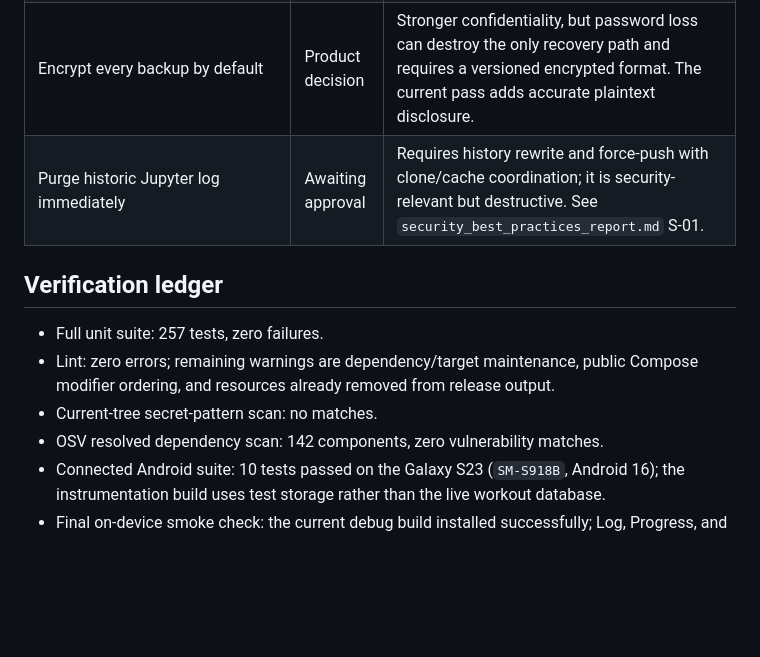
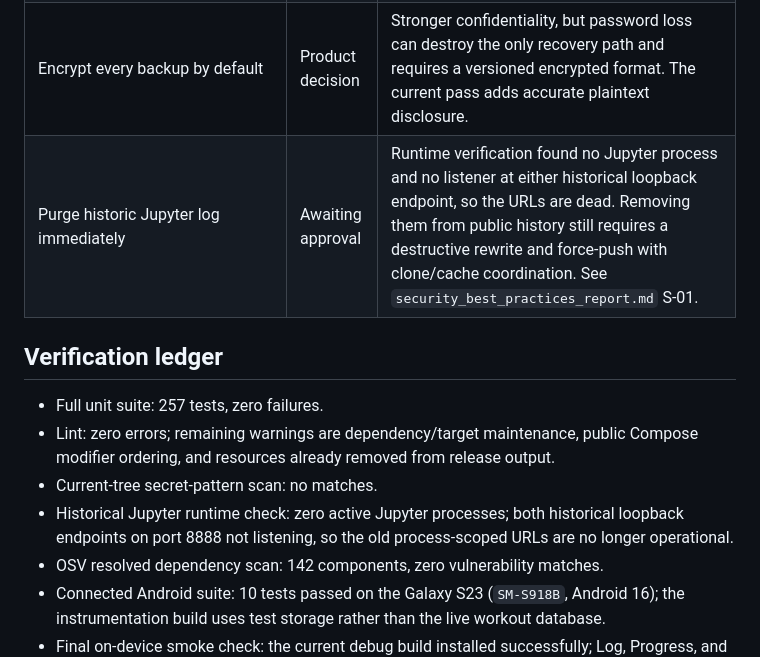
Before and after one commit to PheNOm004/workout-tracker, a Markdown page: docs/optimization-audit-2026-08-25.md, the part around the change. Rendered like a GitHub page; blank space fills up the shorter version.

Commit message:
docs: confirm historic Jupyter endpoint is inactive

```diff
--- a/docs/optimization-audit-2026-08-25.md
+++ b/docs/optimization-audit-2026-08-25.md
@@ -32,7 +32,7 @@
 | Cache `SurfaceCard` draw brushes | Rejected | Size-aware invalidation adds complexity and the prior audit found no profiler evidence that brush allocation is material. |
 | Rewrite capped exercise search or virtualize the one-open category | Rejected | The 40-result cap bounds composition and no device typing/expansion jank is observed. Retain until a trace shows a bottleneck. |
 | Encrypt every backup by default | Product decision | Stronger confidentiality, but password loss can destroy the only recovery path and requires a versioned encrypted format. The current pass adds accurate plaintext disclosure. |
-| Purge historic Jupyter log immediately | Awaiting approval | Requires history rewrite and force-push with clone/cache coordination; it is security-relevant but destructive. See `security_best_practices_report.md` S-01. |
+| Purge historic Jupyter log immediately | Awaiting approval | Runtime verification found no Jupyter process and no listener at either historical loopback endpoint, so the URLs are dead. Removing them from public history still requires a destructive rewrite and force-push with clone/cache coordination. See `security_best_practices_report.md` S-01. |
 
 ## Verification ledger
 
@@ -40,6 +40,8 @@
 - Lint: zero errors; remaining warnings are dependency/target maintenance, public Compose modifier
   ordering, and resources already removed from release output.
 - Current-tree secret-pattern scan: no matches.
+- Historical Jupyter runtime check: zero active Jupyter processes; both historical loopback endpoints
+  on port 8888 not listening, so the old process-scoped URLs are no longer operational.
 - OSV resolved dependency scan: 142 components, zero vulnerability matches.
 - Connected Android suite: 10 tests passed on the Galaxy S23 (`SM-S918B`, Android 16); the
   instrumentation build uses test storage rather than the live workout database.
```
Also changed, not shown: security_best_practices_report.md (+6 -6 lines).
